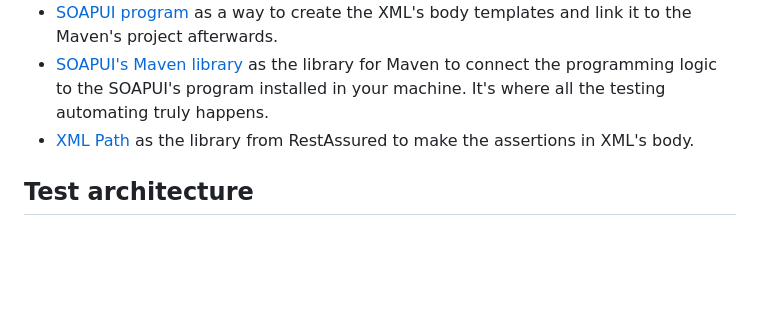
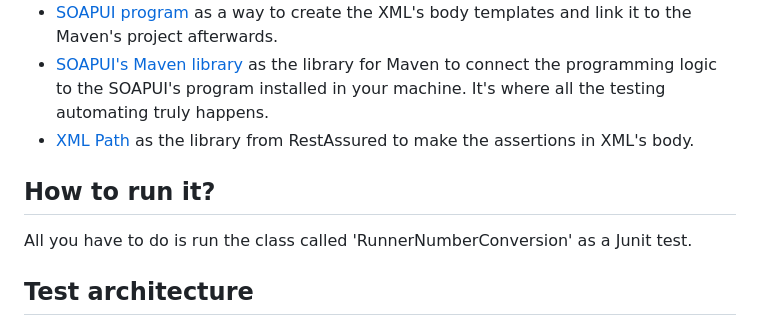
Before and after one commit to clark-ewerton/webservice-soapui-xml-java-junit-cucumber-automated-testing, a Markdown page: README.md, the part around the change. Drawn GitHub-style; blank space fills up the shorter version.

```diff
--- a/README.md
+++ b/README.md
@@ -55,6 +55,10 @@ This project using the following languages and frameworks:
 * [XML Path](https://mvnrepository.com/artifact/io.rest-assured/xml-path/3.0.0) as the library from RestAssured to make the assertions in XML's body.
 
 
+## How to run it?
+
+All you have to do is run the class called 'RunnerNumberConversion' as a Junit test.
+
 ## Test architecture
 
 We know that any automation project starting with a good test architecture.
```
